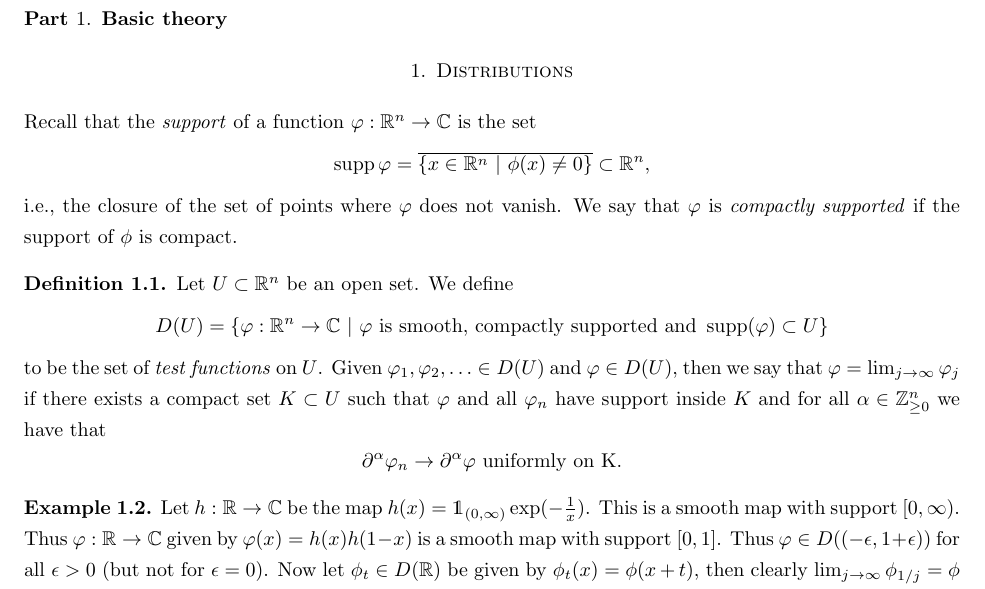
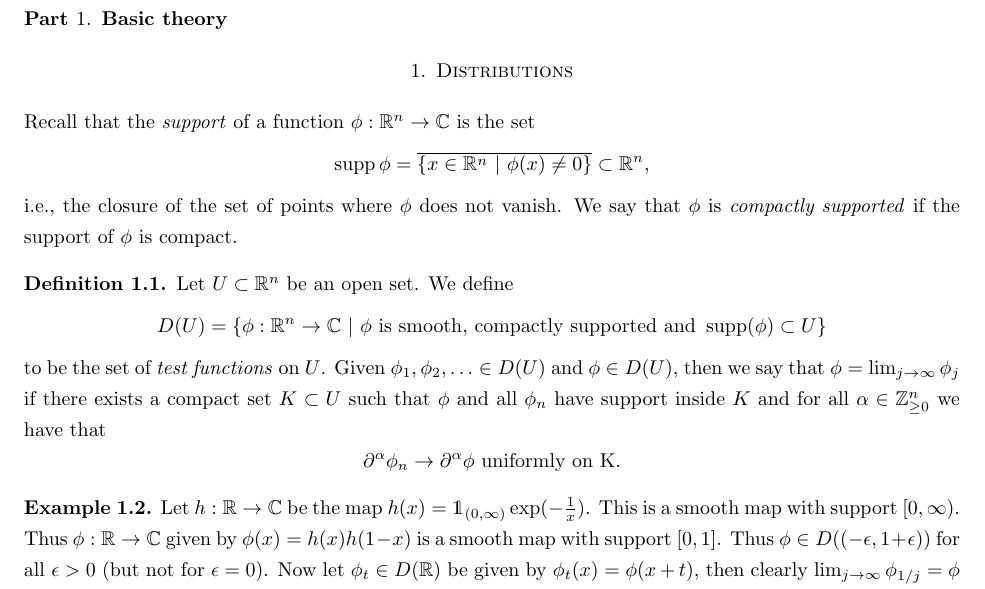
Before and after one commit to kb-math/fourier_distributions, a LaTeX paper (distributions_and_fourier.tex): part of page 2 of 43, cut so that both start at the same text. Compiled offline with pdfLaTeX.

Commit message:
typo in \phi vs \varphi in intro

```diff
--- a/distributions_and_fourier.tex
+++ b/distributions_and_fourier.tex
@@ -107,13 +107,13 @@
 
 \section{Distributions}
 
-Recall that the \textit{support} of a function $\varphi:\bR^n \to \bC$ is the set $$\operatorname{supp} \varphi = \overline{\{x \in \bR^n ~|~ \phi(x) \neq 0 \}} \subset \bR^n,$$ i.e., the closure of the set of points where $\varphi$ does not vanish. We say that $\varphi$ is \textit{compactly supported} if the support of $\phi$ is compact.
+Recall that the \textit{support} of a function $\phi:\bR^n \to \bC$ is the set $$\operatorname{supp} \phi = \overline{\{x \in \bR^n ~|~ \phi(x) \neq 0 \}} \subset \bR^n,$$ i.e., the closure of the set of points where $\phi$ does not vanish. We say that $\phi$ is \textit{compactly supported} if the support of $\phi$ is compact.
 
-\begin{mydef} Let $U \subset \bR^n$ be an open set. We define $$D(U) = \{ \varphi :\bR^n \to \bC ~|~ \varphi \text{ is smooth, compactly supported and } \operatorname{supp}(\varphi) \subset U  \}$$ to be the set of \textit{test functions} on $U$. Given $\varphi_1,\varphi_2, \ldots \in D(U)$ and $\varphi \in D(U)$, then we say that $\varphi = \lim_{j \to \infty} \varphi_j$ if there exists a compact set $K \subset U$ such that $\varphi$ and all $\varphi_n$ have support inside $K$ and for all $\alpha \in \bZ_{\geq 0}^n$ we have that $$\partial^{\alpha} \varphi_n \to \partial^{\alpha} \varphi \text{ uniformly on K.}$$
+\begin{mydef} Let $U \subset \bR^n$ be an open set. We define $$D(U) = \{ \phi :\bR^n \to \bC ~|~ \phi \text{ is smooth, compactly supported and } \operatorname{supp}(\phi) \subset U  \}$$ to be the set of \textit{test functions} on $U$. Given $\phi_1,\phi_2, \ldots \in D(U)$ and $\phi \in D(U)$, then we say that $\phi = \lim_{j \to \infty} \phi_j$ if there exists a compact set $K \subset U$ such that $\phi$ and all $\phi_n$ have support inside $K$ and for all $\alpha \in \bZ_{\geq 0}^n$ we have that $$\partial^{\alpha} \phi_n \to \partial^{\alpha} \phi \text{ uniformly on K.}$$
 
 \end{mydef}
 
-	\begin{eg} Let $h:\bR \to \bC$ be the map $h(x) = \mathds{1}_{(0,\infty)} \exp(-\frac{1}{x})$. This is a smooth map with support $[0, \infty)$. Thus $\varphi:\bR \to \bC$ given by $\varphi(x) = h(x)h(1-x)$ is a smooth map with support $[0,1]$. Thus $\varphi \in D((-\epsilon, 1 + \epsilon))$ for all $\epsilon >0$ (but not for $\epsilon = 0$). Now let $\phi_t \in D(\bR)$ be given by $\phi_t(x) = \phi(x+t)$, then clearly $\lim_{j \to \infty} \phi_{1/j} = \phi$ in $D(\bR)$ but the sequence $\phi_1,\phi_2,\ldots$ does not converge because the union of the supports is unbounded, hence not contained in any compact set.
+	\begin{eg} Let $h:\bR \to \bC$ be the map $h(x) = \mathds{1}_{(0,\infty)} \exp(-\frac{1}{x})$. This is a smooth map with support $[0, \infty)$. Thus $\phi:\bR \to \bC$ given by $\phi(x) = h(x)h(1-x)$ is a smooth map with support $[0,1]$. Thus $\phi \in D((-\epsilon, 1 + \epsilon))$ for all $\epsilon >0$ (but not for $\epsilon = 0$). Now let $\phi_t \in D(\bR)$ be given by $\phi_t(x) = \phi(x+t)$, then clearly $\lim_{j \to \infty} \phi_{1/j} = \phi$ in $D(\bR)$ but the sequence $\phi_1,\phi_2,\ldots$ does not converge because the union of the supports is unbounded, hence not contained in any compact set.
 \end{eg}
 
 Note that $D(U)$ is closed under partial differentiation, and partial differentiation is continuous (preserves limits).
```
Also changed, not shown: distributions_and_fourier.pdf.
